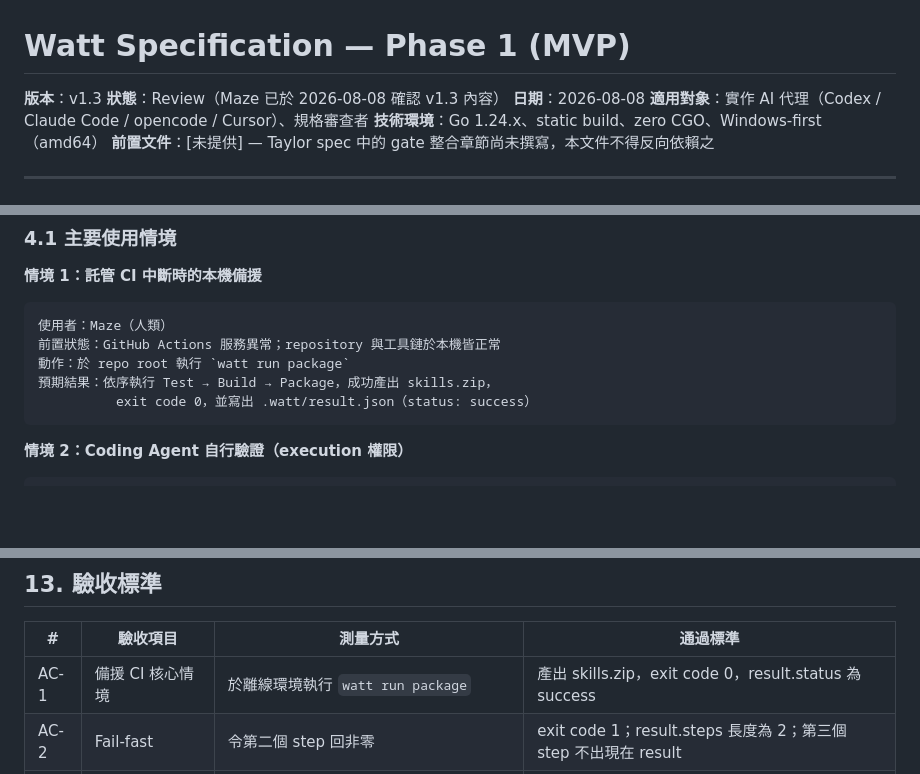
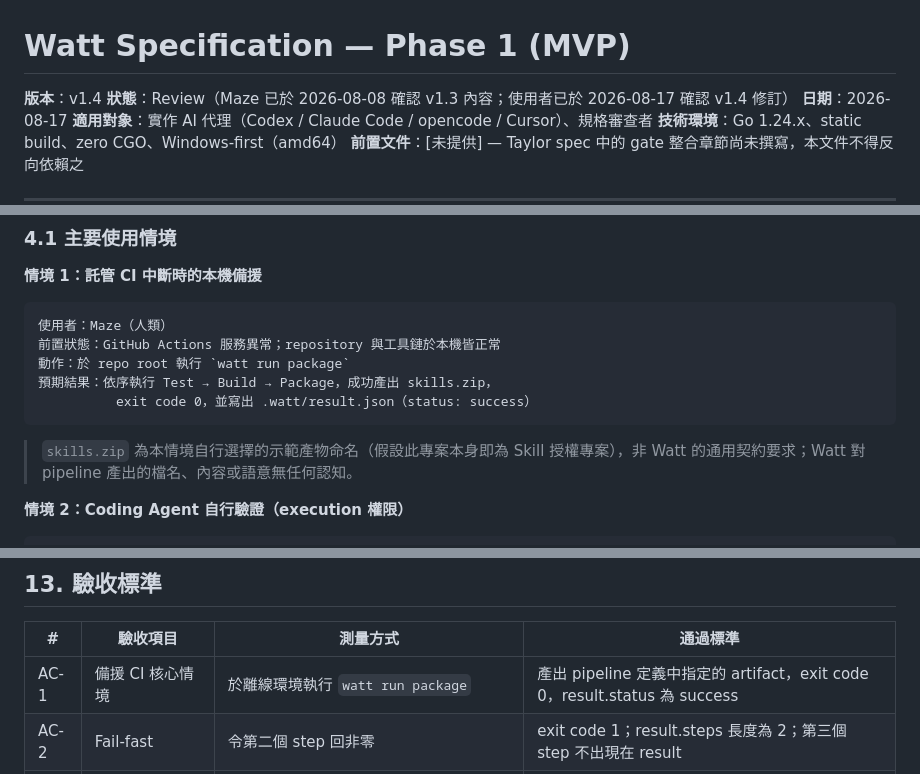
Before and after one commit to bext1998/WattCIAutomationEngine, a Markdown page: docs/spec.md, 3 parts joined by grey strips. Rendered like a GitHub page; blank space fills up the shorter version.

Commit message:
spec.md：v1.3 → v1.4，AC-1 驗收標準與示範情境產物命名解耦（Issue #41） (#42)
依 Issue #13／PR #40 dogfooding 實作經驗與規格審查（SR-001 Major、SR-002 Suggestion）修訂：

- §13 AC-1 驗收標準文字由具體檔名「skills.zip」改為中性措辭「pipeline 定義中指定的 artifact」，避免與 §4.1／§10.1 示範情境的產物命名耦合
- §4.1 情境1、§10.1 範例旁新增澄清敘述，明確 skills.zip／skills 相關命名僅為範例情境自選命名，非 Watt 對 Skill 概念的認知或依賴
- §15 修訂記錄新增 v1.4 條目

已查證：§1.2／NG-8「消費者無認知」邊界在架構與程式碼層級並未被違反（internal/pipeline、orchestrator、runner、result 均無 Skill 相關型別或邏輯），本次純屬文件措辭修訂，不影響 §7 FROZEN 契約。

Co-authored-by: Claude Sonnet 5 <noreply@anthropic.com>

````diff
--- a/docs/spec.md
+++ b/docs/spec.md
@@ -1,8 +1,8 @@
 # Watt Specification — Phase 1 (MVP)
 
-**版本**：v1.3
-**狀態**：Review（Maze 已於 2026-08-08 確認 v1.3 內容）
-**日期**：2026-08-08
+**版本**：v1.4
+**狀態**：Review（Maze 已於 2026-08-08 確認 v1.3 內容；使用者已於 2026-08-17 確認 v1.4 修訂）
+**日期**：2026-08-17
 **適用對象**：實作 AI 代理（Codex / Claude Code / opencode / Cursor）、規格審查者
 **技術環境**：Go 1.24.x、static build、zero CGO、Windows-first（amd64）
 **前置文件**：[未提供] — Taylor spec 中的 gate 整合章節尚未撰寫，本文件不得反向依賴之
@@ -106,6 +106,8 @@ Taylor（未來）──────┘
 預期結果：依序執行 Test → Build → Package，成功產出 skills.zip，
           exit code 0，並寫出 .watt/result.json（status: success）
 ```
+
+> `skills.zip` 為本情境自行選擇的示範產物命名（假設此專案本身即為 Skill 授權專案），非 Watt 的通用契約要求；Watt 對 pipeline 產出的檔名、內容或語意無任何認知。
 
 **情境 2：Coding Agent 自行驗證（execution 權限）**
 
@@ -608,7 +612,7 @@ if strings.Contains(stdout, "FAIL") { ... }
 
 | # | 驗收項目 | 測量方式 | 通過標準 |
 |---|---|---|---|
-| AC-1 | 備援 CI 核心情境 | 於離線環境執行 `watt run package` | 產出 skills.zip，exit code 0，result.status 為 success |
+| AC-1 | 備援 CI 核心情境 | 於離線環境執行 `watt run package` | 產出 pipeline 定義中指定的 artifact，exit code 0，result.status 為 success |
 | AC-2 | Fail-fast | 令第二個 step 回非零 | exit code 1；result.steps 長度為 2；第三個 step 不出現在 result |
 | AC-3 | Command not found | `exec` 指向不存在之執行檔 | exit code 3；錯誤訊息含缺少的 command 名稱；無 panic |
 | AC-4 | Invalid pipeline | 提供語法錯誤之 YAML | exit code 2；訊息含行號；未寫出 result.json；既有 result.json 不被覆寫或刪除 |
````
Also changed, not shown: other parts of docs/spec.md (+3 -0 lines).
